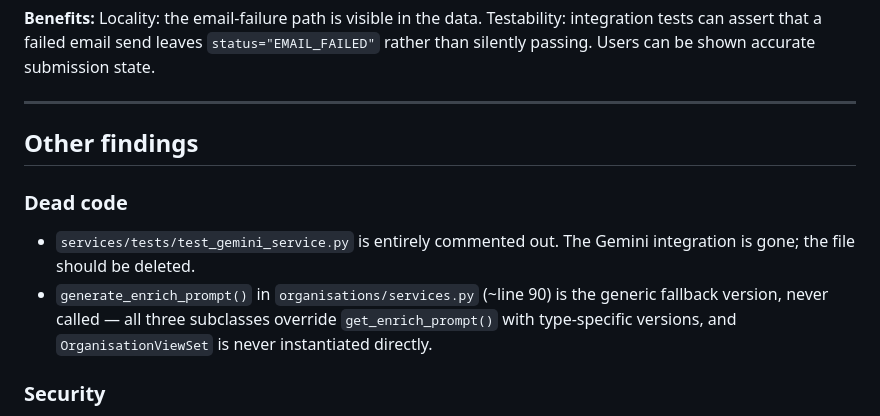
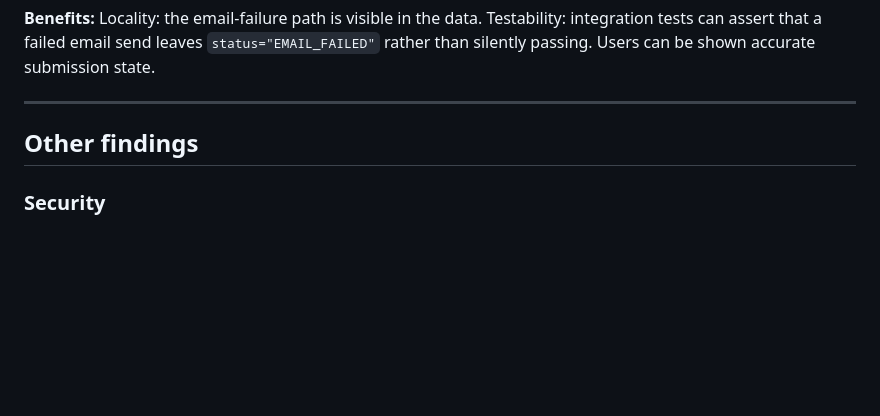
Before and after one commit to philippeducasse/clapp, a Markdown page: apps/backend/improvements.md, the part around the change. GitHub-like rendering; blank space fills up the shorter version.

Commit message:
docs: remove completed dead code cleanup items

```diff
--- a/apps/backend/improvements.md
+++ b/apps/backend/improvements.md
@@ -67,10 +67,6 @@ Each module would be deep: a small interface hiding the logic that belongs there
 
 ## Other findings
 
-### Dead code
-- `services/tests/test_gemini_service.py` is entirely commented out. The Gemini integration is gone; the file should be deleted.
-- `generate_enrich_prompt()` in `organisations/services.py` (~line 90) is the generic fallback version, never called — all three subclasses override `get_enrich_prompt()` with type-specific versions, and `OrganisationViewSet` is never instantiated directly.
-
 ### Security
 - `FIELD_ENCRYPTION_KEY` in `clapp_backend/base.py` has a hardcoded fallback Fernet key. A deployment that omits the `FERNET_KEY` env var will encrypt `email_host_password` and OAuth tokens with a publicly known key, with no error raised.
 
```
